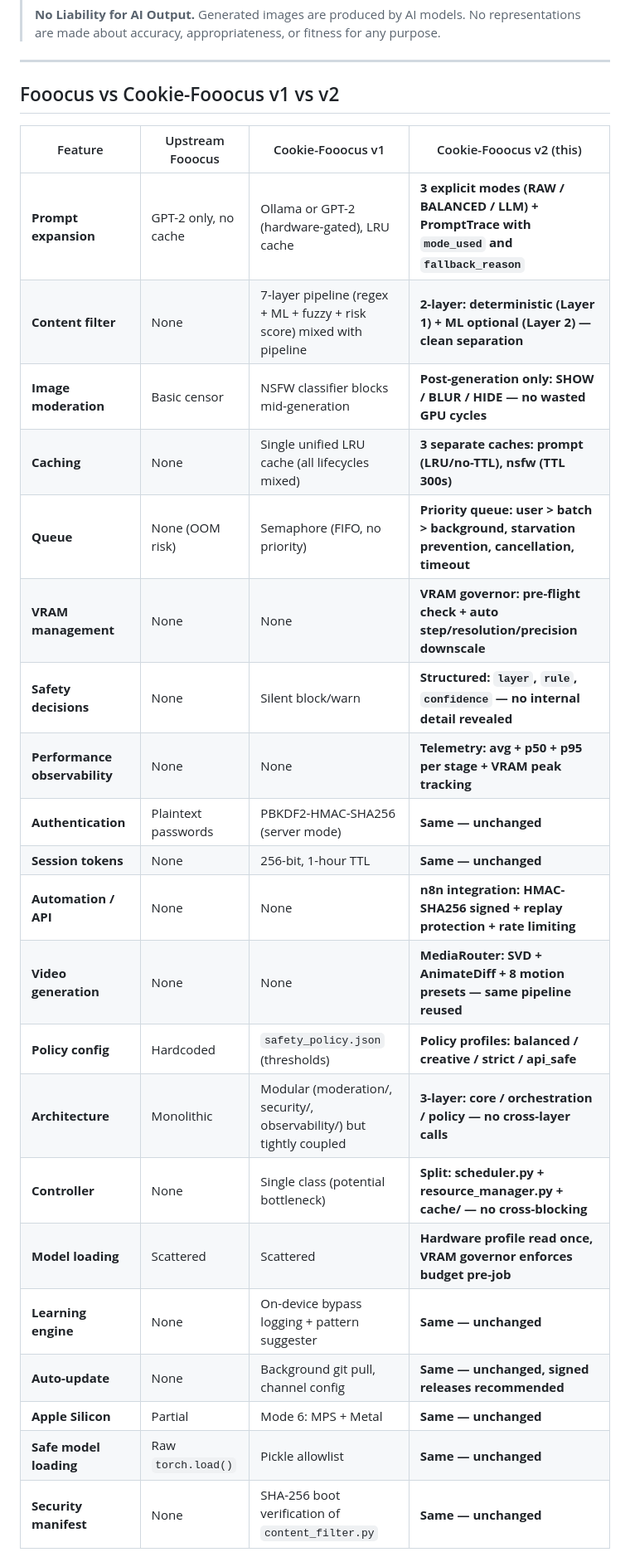
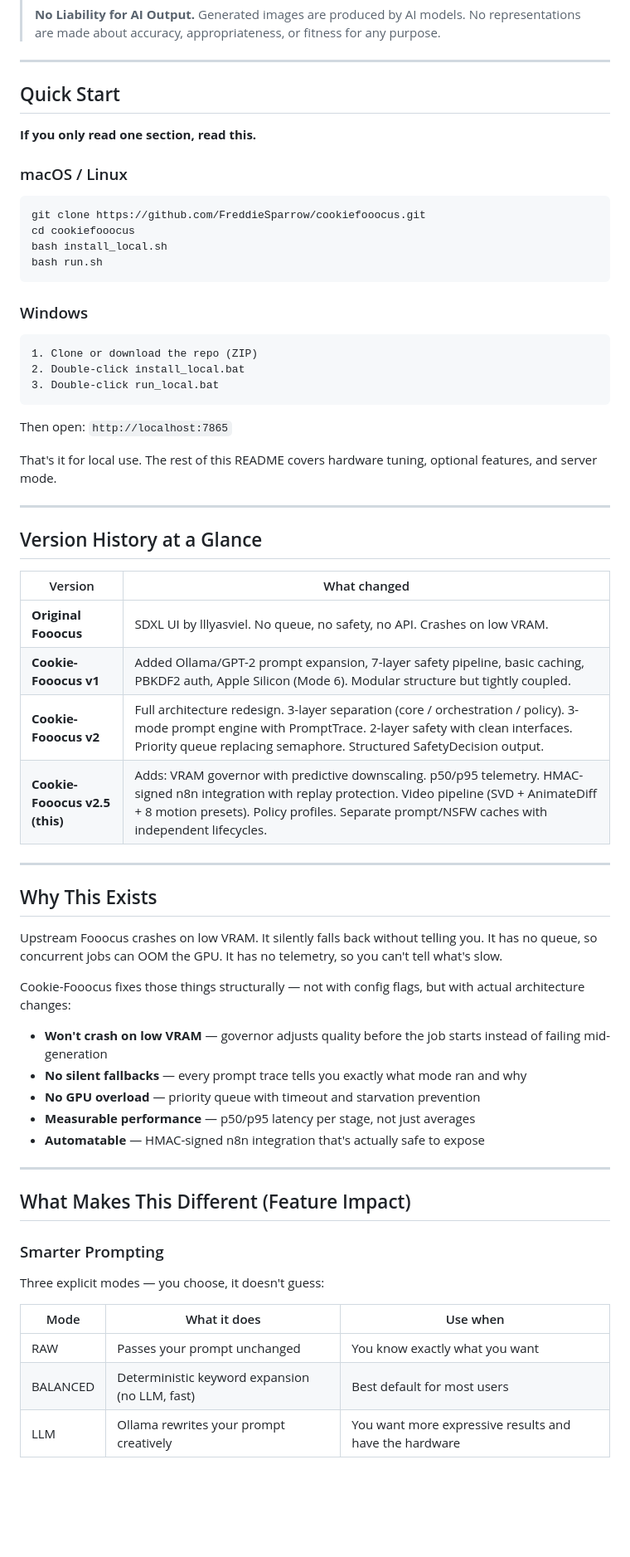
Before and after one commit to FreddieSparrow/cookiefooocus, a Markdown page: readme.md, the part around one of its changes. Shown at 83% size. Rendered like a GitHub page; blank space fills up the shorter version.

````diff
--- a/readme.md
+++ b/readme.md
@@ -18,28 +18,67 @@ A security-hardened, performance-optimised fork of [Fooocus](https://github.com/
 
 ---
 
-## Fooocus vs Cookie-Fooocus v1 vs v2
+## Quick Start
 
-| Feature | Upstream Fooocus | Cookie-Fooocus v1 | Cookie-Fooocus v2 (this) |
-|---------|-----------------|-------------------|--------------------------|
-| **Prompt expansion** | GPT-2 only, no cache | Ollama or GPT-2 (hardware-gated), LRU cache | **3 explicit modes (RAW / BALANCED / LLM) + PromptTrace with `mode_used` and `fallback_reason`** |
-| **Content filter** | None | 7-layer pipeline (regex + ML + fuzzy + risk score) mixed with pipeline | **2-layer: deterministic (Layer 1) + ML optional (Layer 2) — clean separation** |
-| **Image moderation** | Basic censor | NSFW classifier blocks mid-generation | **Post-generation only: SHOW / BLUR / HIDE — no wasted GPU cycles** |
-| **Caching** | None | Single unified LRU cache (all lifecycles mixed) | **3 separate caches: prompt (LRU/no-TTL), nsfw (TTL 300s)** |
-| **Queue** | None (OOM risk) | Semaphore (FIFO, no priority) | **Priority queue: user > batch > background, starvation prevention, cancellation, timeout** |
-| **VRAM management** | None | None | **VRAM governor: pre-flight check + auto step/resolution/precision downscale** |
-| **Safety decisions** | None | Silent block/warn | **Structured: `layer`, `rule`, `confidence` — no internal detail revealed** |
-| **Performance observability** | None | None | **Telemetry: avg + p50 + p95 per stage + VRAM peak tracking** |
-| **Authentication** | Plaintext passwords | PBKDF2-HMAC-SHA256 (server mode) | **Same — unchanged** |
-| **Session tokens** | None | 256-bit, 1-hour TTL | **Same — unchanged** |
-| **Automation / API** | None | None | **n8n integration: HMAC-SHA256 signed + replay protection + rate limiting** |
-| **Video generation** | None | None | **MediaRouter: SVD + AnimateDiff + 8 motion presets — same pipeline reused** |
-| **Policy config** | Hardcoded | `safety_policy.json` (thresholds) | **Policy profiles: balanced / creative / strict / api_safe** |
-| **Architecture** | Monolithic | Modular (moderation/, security/, observability/) but tightly coupled | **3-layer: core / orchestration / policy — no cross-layer calls** |
-| **Controller** | None | Single class (potential bottleneck) | **Split: scheduler.py + resource_manager.py + cache/ — no cross-blocking** |
-| **Model loading** | Scattered | Scattered | **Hardware profile read once, VRAM governor enforces budget pre-job** |
-| **Learning engine** | None | On-device bypass logging + pattern suggester | **Same — unchanged** |
-| **Auto-update** | None | Background git pull, channel config | **Same — unchanged, signed releases recommended** |
-| **Apple Silicon** | Partial | Mode 6: MPS + Metal | **Same — unchanged** |
-| **Safe model loading** | Raw `torch.load()` | Pickle allowlist | **Same — unchanged** |
-| **Security manifest** | None | SHA-256 boot verification of `content_filter.py` | **Same — unchanged** |
+**If you only read one section, read this.**
+
+### macOS / Linux
+
+```bash
+git clone https://github.com/FreddieSparrow/cookiefooocus.git
+cd cookiefooocus
+bash install_local.sh
+bash run.sh
+```
+
+### Windows
+
+```
+1. Clone or download the repo (ZIP)
+2. Double-click install_local.bat
+3. Double-click run_local.bat
+```
+
+Then open: `http://localhost:7865`
+
+That's it for local use. The rest of this README covers hardware tuning, optional features, and server mode.
+
+---
+
+## Version History at a Glance
+
+| Version | What changed |
+|---------|-------------|
+| **Original Fooocus** | SDXL UI by lllyasviel. No queue, no safety, no API. Crashes on low VRAM. |
+| **Cookie-Fooocus v1** | Added Ollama/GPT-2 prompt expansion, 7-layer safety pipeline, basic caching, PBKDF2 auth, Apple Silicon (Mode 6). Modular structure but tightly coupled. |
+| **Cookie-Fooocus v2** | Full architecture redesign. 3-layer separation (core / orchestration / policy). 3-mode prompt engine with PromptTrace. 2-layer safety with clean interfaces. Priority queue replacing semaphore. Structured SafetyDecision output. |
+| **Cookie-Fooocus v2.5 (this)** | Adds: VRAM governor with predictive downscaling. p50/p95 telemetry. HMAC-signed n8n integration with replay protection. Video pipeline (SVD + AnimateDiff + 8 motion presets). Policy profiles. Separate prompt/NSFW caches with independent lifecycles. |
+
+---
+
+## Why This Exists
+
+Upstream Fooocus crashes on low VRAM. It silently falls back without telling you. It has no queue, so concurrent jobs can OOM the GPU. It has no telemetry, so you can't tell what's slow.
+
+Cookie-Fooocus fixes those things structurally — not with config flags, but with actual architecture changes:
+
+- **Won't crash on low VRAM** — governor adjusts quality before the job starts instead of failing mid-generation
+- **No silent fallbacks** — every prompt trace tells you exactly what mode ran and why
+- **No GPU overload** — priority queue with timeout and starvation prevention
+- **Measurable performance** — p50/p95 latency per stage, not just averages
+- **Automatable** — HMAC-signed n8n integration that's actually safe to expose
+
+---
+
+## What Makes This Different (Feature Impact)
+
+### Smarter Prompting
+
+Three explicit modes — you choose, it doesn't guess:
+
+| Mode | What it does | Use when |
+|------|-------------|----------|
+| RAW | Passes your prompt unchanged | You know exactly what you want |
+| BALANCED | Deterministic keyword expansion (no LLM, fast) | Best default for most users |
+| LLM | Ollama rewrites your prompt creatively | You want more expressive results and have the hardware |
+
````
Also changed, not shown: other parts of readme.md (+265 -176 lines).
